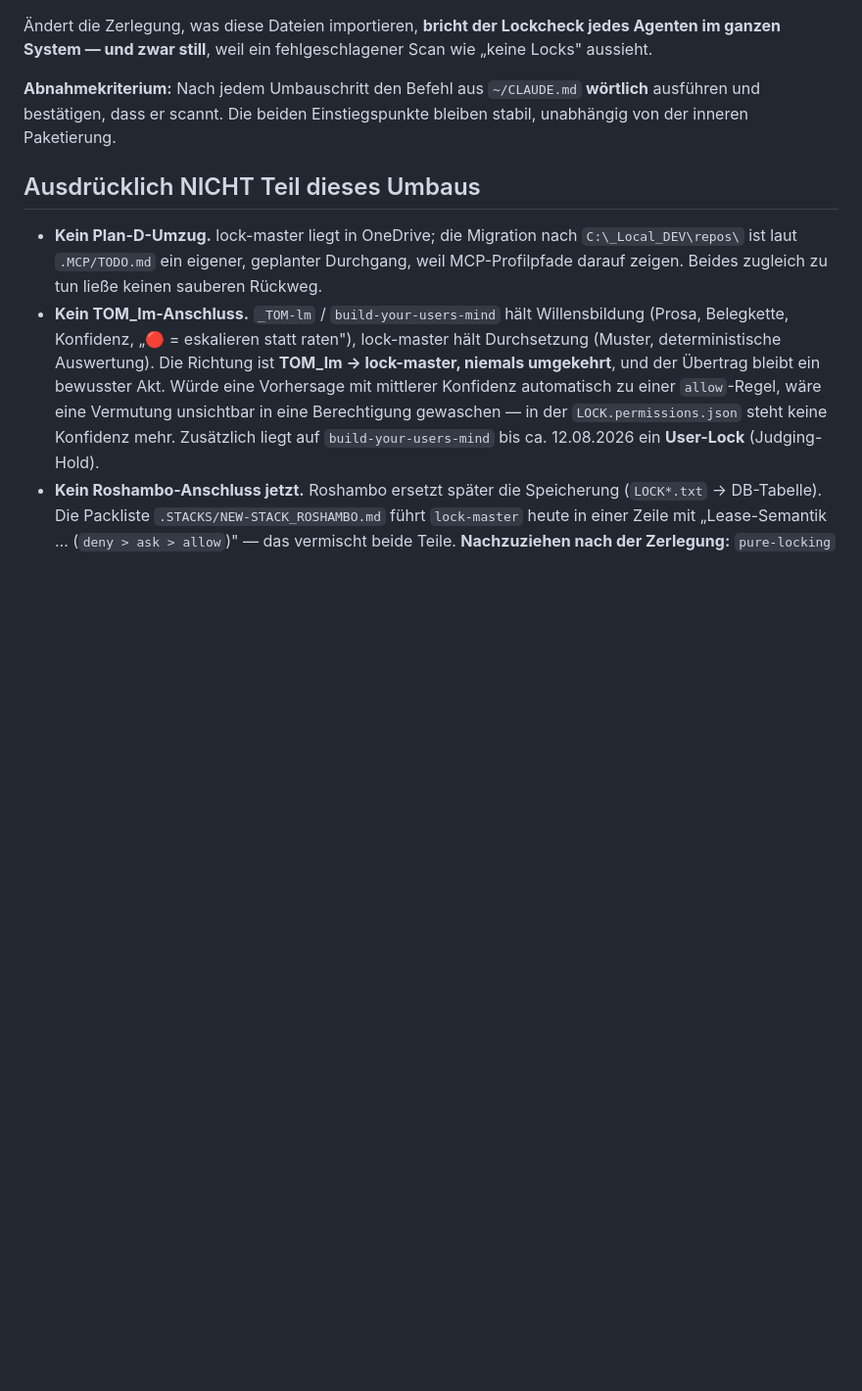
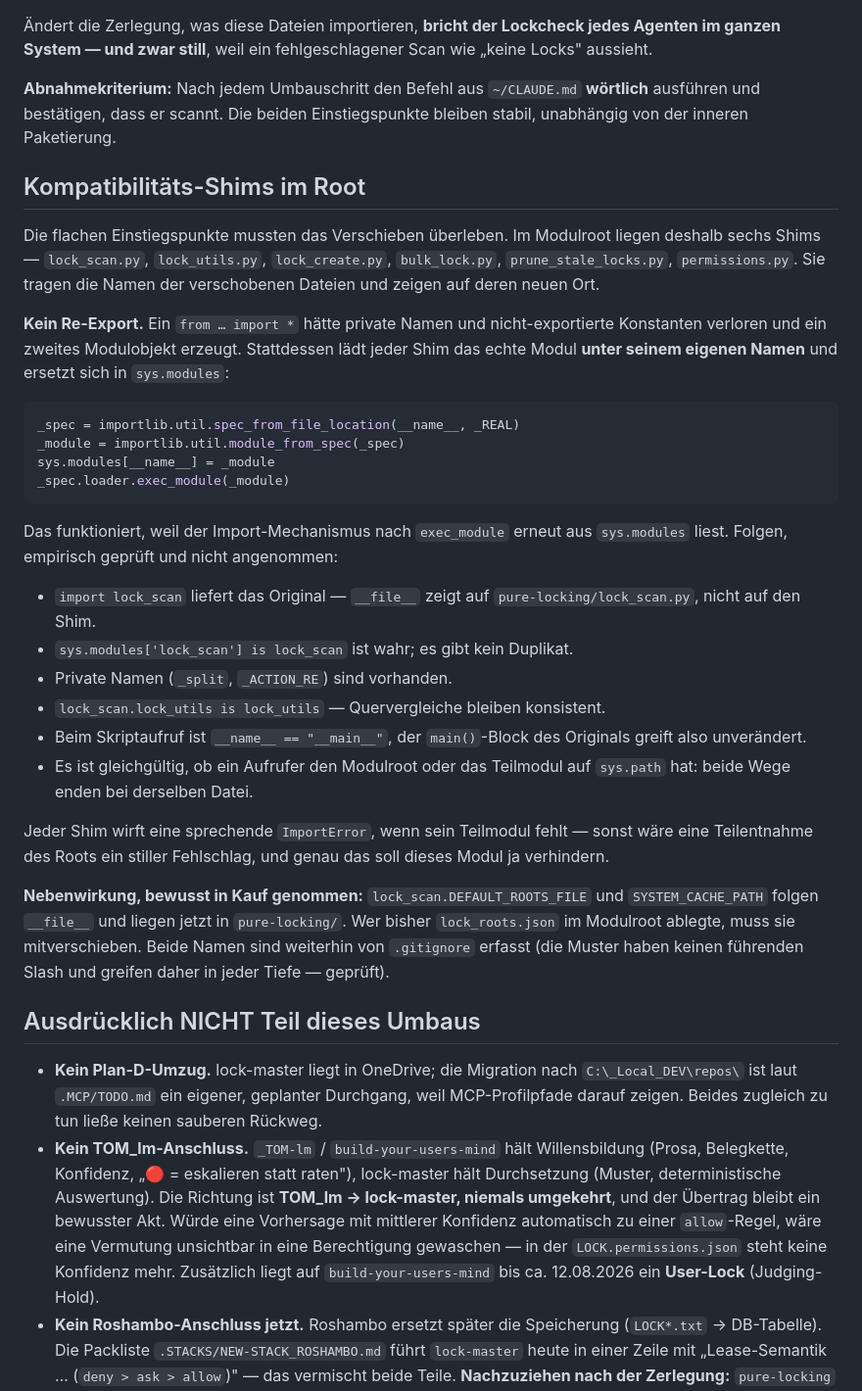
Before and after one commit to dev-bricks/lock-master, a Markdown page: KONZEPT-ZERLEGUNG.md, the part around one of its changes. Shown at 98% size. Rendered like a GitHub page; blank space fills up the shorter version.

````diff
--- a/KONZEPT-ZERLEGUNG.md
+++ b/KONZEPT-ZERLEGUNG.md
@@ -91,6 +91,48 @@ Locks" aussieht.
 ausführen und bestätigen, dass er scannt. Die beiden Einstiegspunkte bleiben stabil,
 unabhängig von der inneren Paketierung.
 
+## Kompatibilitäts-Shims im Root
+
+Die flachen Einstiegspunkte mussten das Verschieben überleben. Im Modulroot
+liegen deshalb sechs Shims — `lock_scan.py`, `lock_utils.py`, `lock_create.py`,
+`bulk_lock.py`, `prune_stale_locks.py`, `permissions.py`. Sie tragen die Namen
+der verschobenen Dateien und zeigen auf deren neuen Ort.
+
+**Kein Re-Export.** Ein `from … import *` hätte private Namen und
+nicht-exportierte Konstanten verloren und ein zweites Modulobjekt erzeugt.
+Stattdessen lädt jeder Shim das echte Modul **unter seinem eigenen Namen** und
+ersetzt sich in `sys.modules`:
+
+```python
+_spec = importlib.util.spec_from_file_location(__name__, _REAL)
+_module = importlib.util.module_from_spec(_spec)
+sys.modules[__name__] = _module
+_spec.loader.exec_module(_module)
+```
+
+Das funktioniert, weil der Import-Mechanismus nach `exec_module` erneut aus
+`sys.modules` liest. Folgen, empirisch geprüft und nicht angenommen:
+
+- `import lock_scan` liefert das Original — `__file__` zeigt auf
+  `pure-locking/lock_scan.py`, nicht auf den Shim.
+- `sys.modules['lock_scan'] is lock_scan` ist wahr; es gibt kein Duplikat.
+- Private Namen (`_split`, `_ACTION_RE`) sind vorhanden.
+- `lock_scan.lock_utils is lock_utils` — Quervergleiche bleiben konsistent.
+- Beim Skriptaufruf ist `__name__ == "__main__"`, der `main()`-Block des
+  Originals greift also unverändert.
+- Es ist gleichgültig, ob ein Aufrufer den Modulroot oder das Teilmodul auf
+  `sys.path` hat: beide Wege enden bei derselben Datei.
+
+Jeder Shim wirft eine sprechende `ImportError`, wenn sein Teilmodul fehlt —
+sonst wäre eine Teilentnahme des Roots ein stiller Fehlschlag, und genau das
+soll dieses Modul ja verhindern.
+
+**Nebenwirkung, bewusst in Kauf genommen:** `lock_scan.DEFAULT_ROOTS_FILE` und
+`SYSTEM_CACHE_PATH` folgen `__file__` und liegen jetzt in `pure-locking/`. Wer
+bisher `lock_roots.json` im Modulroot ablegte, muss sie mitverschieben. Beide
+Namen sind weiterhin von `.gitignore` erfasst (die Muster haben keinen
+führenden Slash und greifen daher in jeder Tiefe — geprüft).
+
 ## Ausdrücklich NICHT Teil dieses Umbaus
 
 - **Kein Plan-D-Umzug.** lock-master liegt in OneDrive; die Migration nach
````
Also changed, not shown: other parts of KONZEPT-ZERLEGUNG.md (+55 -6 lines).
